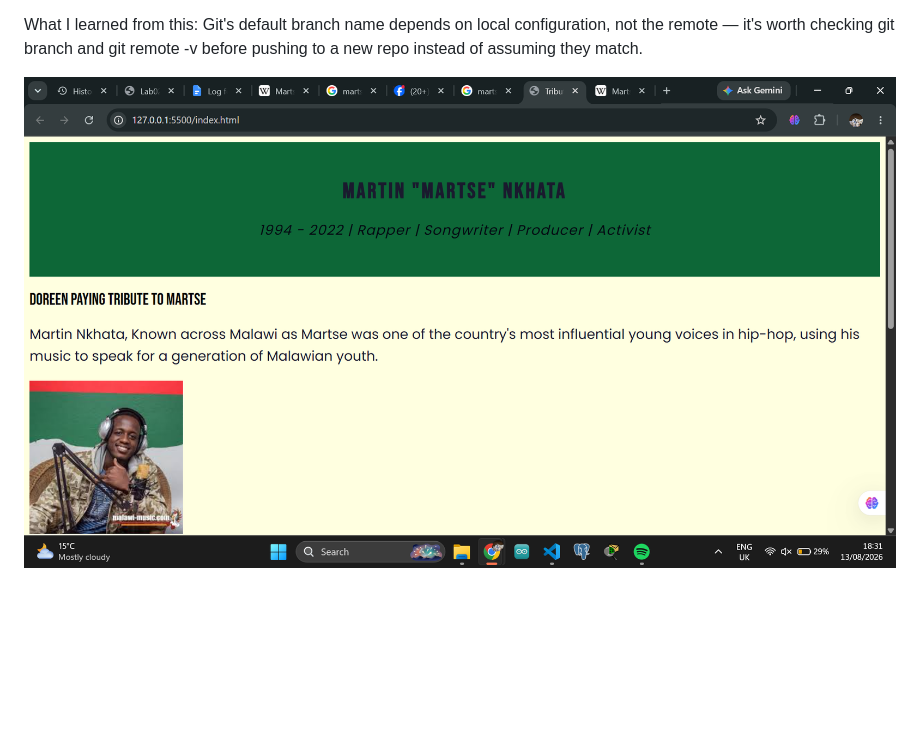
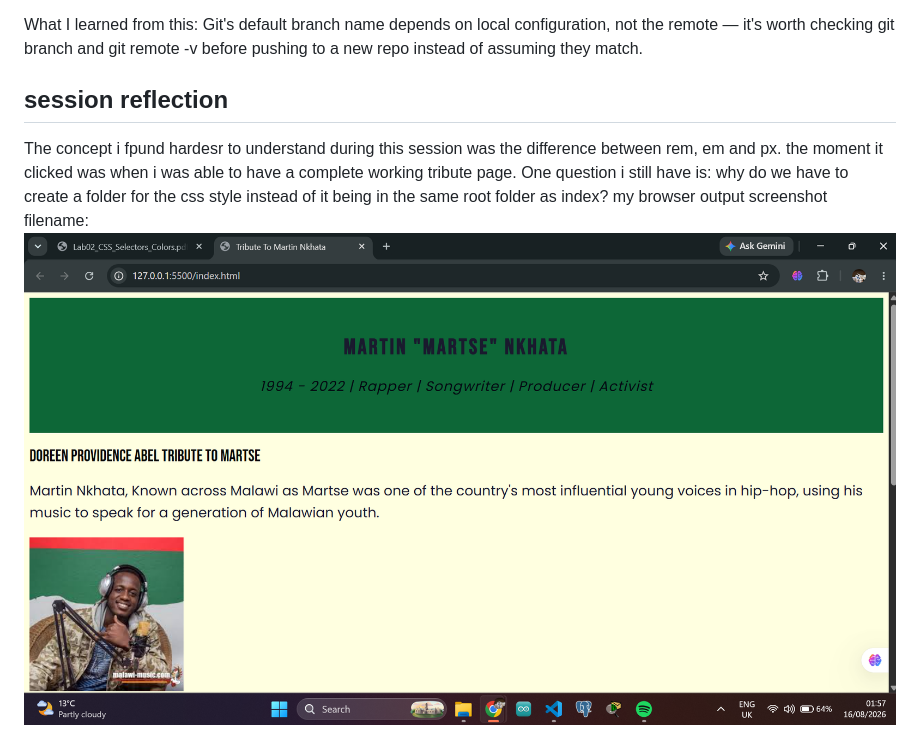
Before and after one commit to Student-Work-Classroom-Demo-MUBAS/lab-two-pro247, a Markdown page: LOG.md, the part around the change. Rendered like a GitHub page; pictures changed too: image.png; blank space fills up the shorter version.

Commit message:
lab 2 final: tribute page complete

```diff
--- a/LOG.md
+++ b/LOG.md
@@ -27,4 +27,8 @@ Steps I took to fix it:
 What I learned from this:
 Git's default branch name depends on local configuration, not the remote — it's worth checking git branch and git remote -v before pushing to a new repo instead of assuming they match.
 
-![Screenshot for Tribute](image.png)
+## session reflection
+The concept i fpund hardesr to understand during this session was the difference between rem, em and px.
+the moment it clicked was when i was able to have a complete working tribute page.
+One question i still have is: why do we have to create a folder for the css style instead of it being in the same root folder as index?
+ my browser output screenshot filename: ![Screenshot for Martse Tribute](image.png)
```
Also changed, not shown: Reflection.md (+8 -0 lines), 1 other file.
